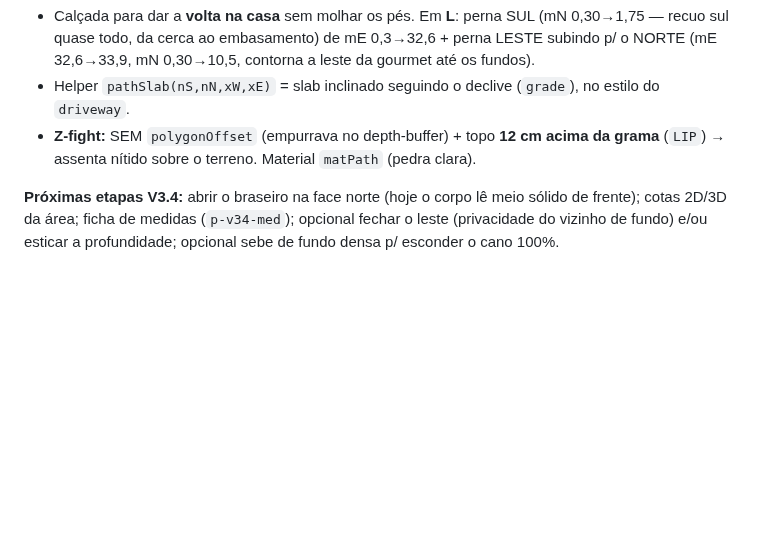
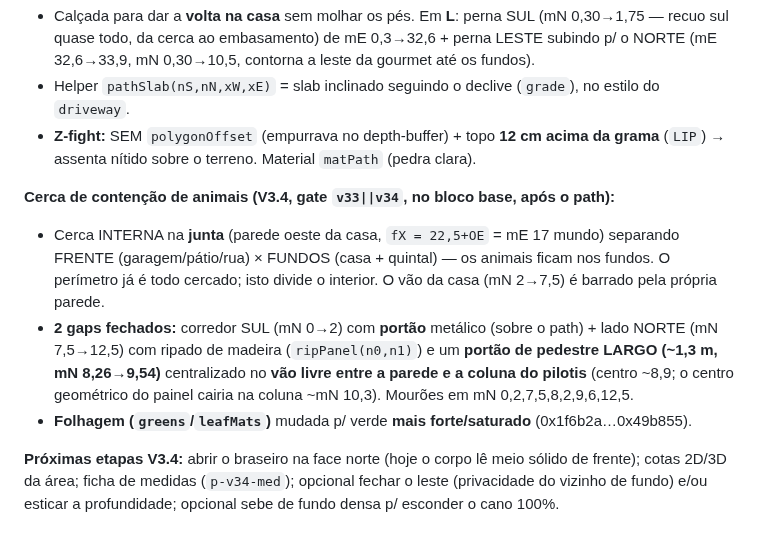
Before and after one commit to FernandoHeisser/plantas, a Markdown page: CLAUDE.md, the part around the change. Drawn GitHub-style; blank space fills up the shorter version.

Commit message:
docs: CLAUDE.md — cerca de contenção (junta) + portões + verde mais forte (V3.4)
Co-Authored-By: Claude Opus 4.8 <noreply@anthropic.com>

```diff
--- a/CLAUDE.md
+++ b/CLAUDE.md
@@ -999,6 +999,16 @@ volta da **porta dos fundos** da cozinha. Mesmo padrão de aba/rota/painéis (`/
 - **Z-fight:** SEM `polygonOffset` (empurrava no depth-buffer) + topo **12 cm acima da grama** (`LIP`)
   → assenta nítido sobre o terreno. Material `matPath` (pedra clara).
 
+**Cerca de contenção de animais (V3.4, gate `v33||v34`, no bloco base, após o path):**
+- Cerca INTERNA na **junta** (parede oeste da casa, `fX = 22,5+OE` = mE 17 mundo) separando
+  FRENTE (garagem/pátio/rua) × FUNDOS (casa + quintal) — os animais ficam nos fundos. O perímetro
+  já é todo cercado; isto divide o interior. O vão da casa (mN 2→7,5) é barrado pela própria parede.
+- **2 gaps fechados:** corredor SUL (mN 0→2) com **portão** metálico (sobre o path) + lado NORTE
+  (mN 7,5→12,5) com ripado de madeira (`ripPanel(n0,n1)`) e um **portão de pedestre LARGO (~1,3 m,
+  mN 8,26→9,54)** centralizado no **vão livre entre a parede e a coluna do pilotis** (centro ~8,9;
+  o centro geométrico do painel cairia na coluna ~mN 10,3). Mourões em mN 0,2,7,5,8,2,9,6,12,5.
+- **Folhagem (`greens`/`leafMats`)** mudada p/ verde **mais forte/saturado** (0x1f6b2a…0x49b855).
+
 **Próximas etapas V3.4:** abrir o braseiro na face norte (hoje o corpo lê meio sólido de frente);
 cotas 2D/3D da área; ficha de medidas (`p-v34-med`); opcional fechar o leste (privacidade do vizinho
 de fundo) e/ou esticar a profundidade; opcional sebe de fundo densa p/ esconder o cano 100%.
```
